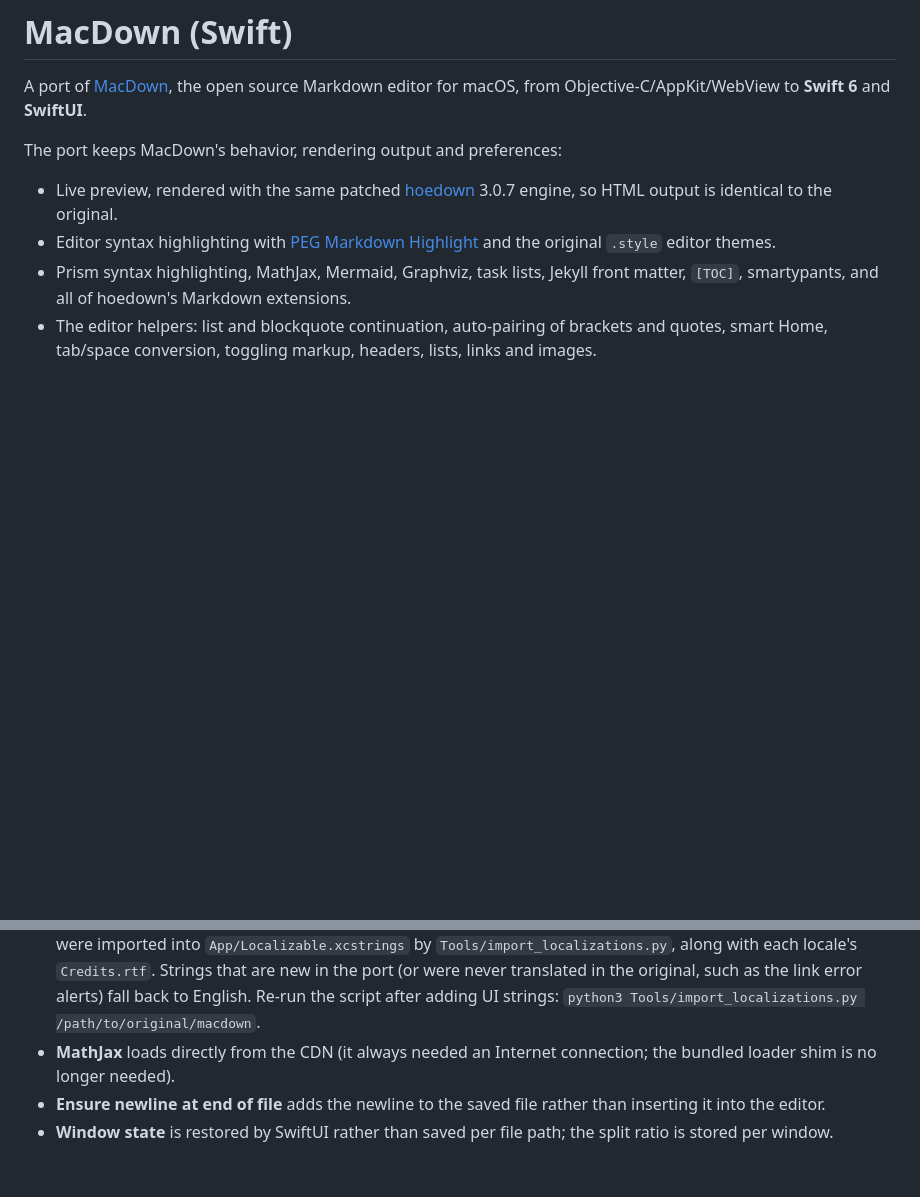
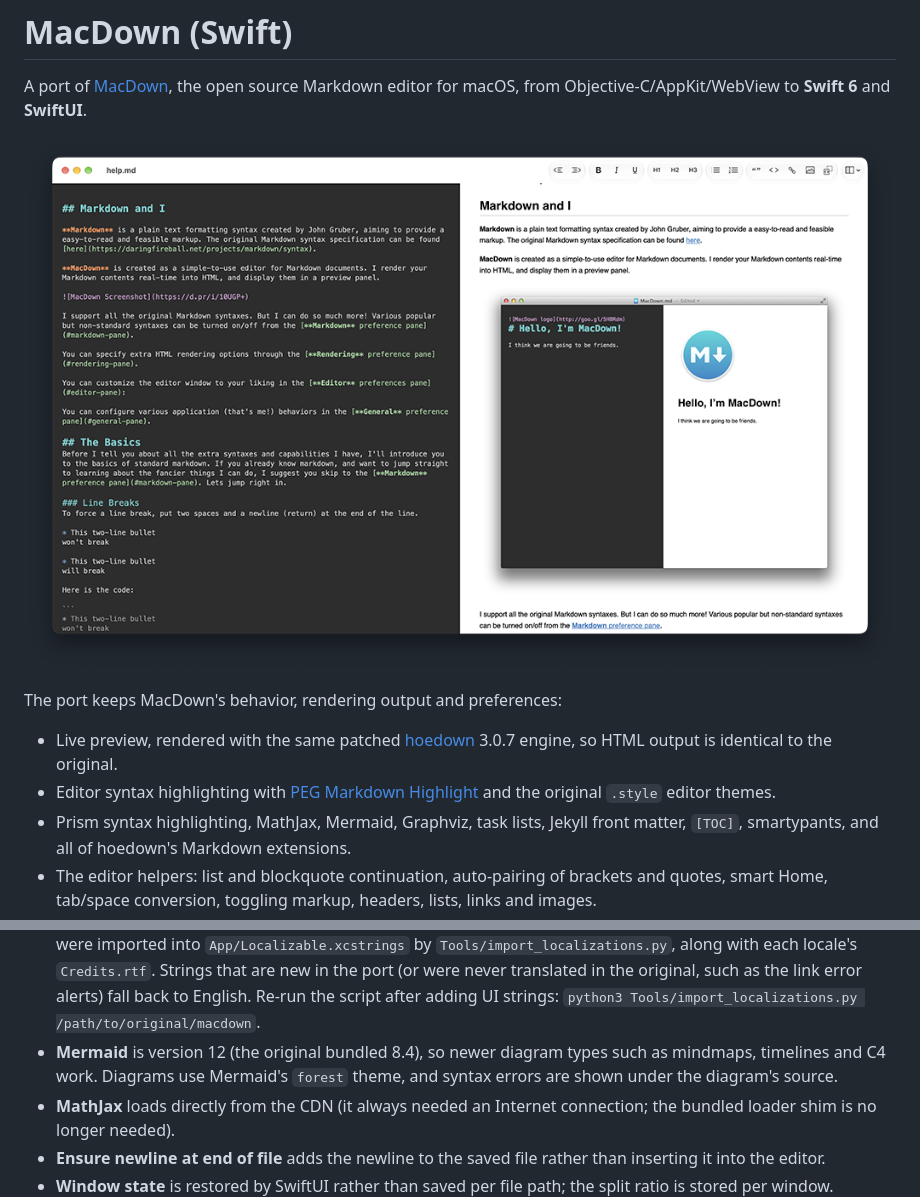
Before and after one commit to levous/macdown-swift, a Markdown page: README.md, 2 parts joined by grey strips. Drawn GitHub-style; pictures changed too: Screenshots/macdown-and-i.png (added); blank space fills up the shorter version.

Commit message:
updated mermaid to latest

```diff
--- a/README.md
+++ b/README.md
@@ -3,6 +3,8 @@
 A port of [MacDown](https://github.com/MacDownApp/macdown), the open source
 Markdown editor for macOS, from Objective-C/AppKit/WebView to **Swift 6** and
 **SwiftUI**.
+
+![MacDown Screenshot](Screenshots/macdown-and-i.png)
 
 The port keeps MacDown's behavior, rendering output and preferences:
 
@@ -120,6 +122,9 @@ document's location exactly as before.
   never translated in the original, such as the link error alerts) fall back
   to English. Re-run the script after adding UI strings:
   `python3 Tools/import_localizations.py /path/to/original/macdown`.
+- **Mermaid** is version 12 (the original bundled 8.4), so newer diagram
+  types such as mindmaps, timelines and C4 work. Diagrams use Mermaid's
+  `forest` theme, and syntax errors are shown under the diagram's source.
 - **MathJax** loads directly from the CDN (it always needed an Internet
   connection; the bundled loader shim is no longer needed).
 - **Ensure newline at end of file** adds the newline to the saved file
```
Also changed, not shown: CLAUDE.md (+1 -1 lines), 13 other files.
